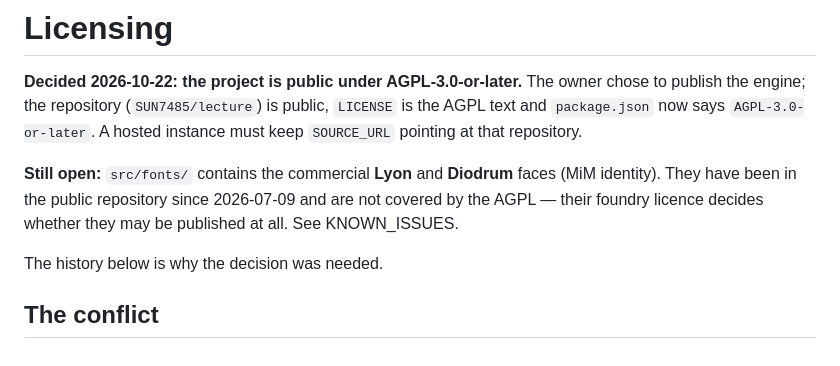
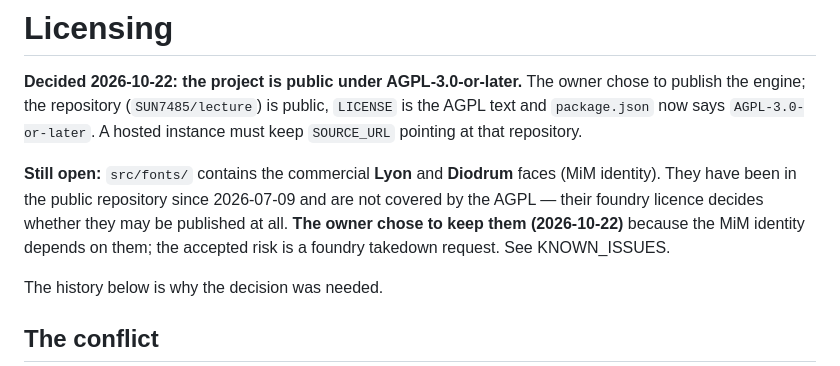
Before and after one commit to SUN7485/lecture, a Markdown page: LICENSING.md, the part around the change. Rendered like a GitHub page.

```diff
--- a/LICENSING.md
+++ b/LICENSING.md
@@ -8,7 +8,7 @@ A hosted instance must keep `SOURCE_URL` pointing at that repository.
 **Still open:** `src/fonts/` contains the commercial **Lyon** and **Diodrum**
 faces (MiM identity). They have been in the public repository since 2026-07-09
 and are not covered by the AGPL — their foundry licence decides whether they
-may be published at all. See KNOWN_ISSUES.
+may be published at all. **The owner chose to keep them (2026-10-22)** because the MiM identity depends on them; the accepted risk is a foundry takedown request. See KNOWN_ISSUES.
 
 The history below is why the decision was needed.
 
```
Also changed, not shown: KNOWN_ISSUES.md (+1 -1 lines).
